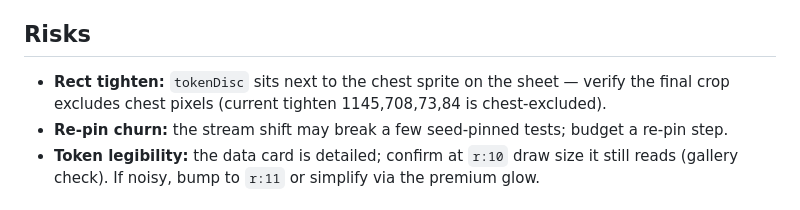
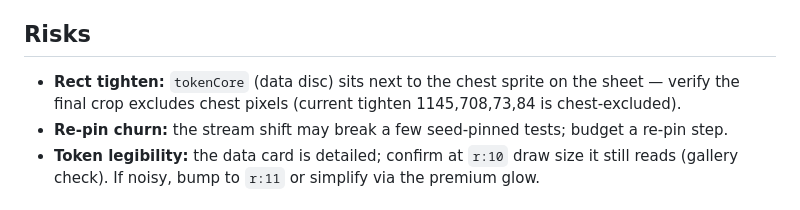
Before and after one commit to BokEumEom/ZERO-HOUR, a Markdown page: docs/plans/2026-06-29-data-salvage-f2-design.md, the part around the change. Rendered like a GitHub page.

Commit message:
docs: fix stale tokenDisc->tokenCore name in F2 design risks

```diff
--- a/docs/plans/2026-06-29-data-salvage-f2-design.md
+++ b/docs/plans/2026-06-29-data-salvage-f2-design.md
@@ -86,8 +86,8 @@ Both live on `sprite-atlas.png` (NOT the elements sheet) — untagged `A` entrie
 
 ## Risks
 
-- **Rect tighten:** `tokenDisc` sits next to the chest sprite on the sheet — verify the
-  final crop excludes chest pixels (current tighten 1145,708,73,84 is chest-excluded).
+- **Rect tighten:** `tokenCore` (data disc) sits next to the chest sprite on the sheet —
+  verify the final crop excludes chest pixels (current tighten 1145,708,73,84 is chest-excluded).
 - **Re-pin churn:** the stream shift may break a few seed-pinned tests; budget a re-pin step.
 - **Token legibility:** the data card is detailed; confirm at `r:10` draw size it still
   reads (gallery check). If noisy, bump to `r:11` or simplify via the premium glow.
```
